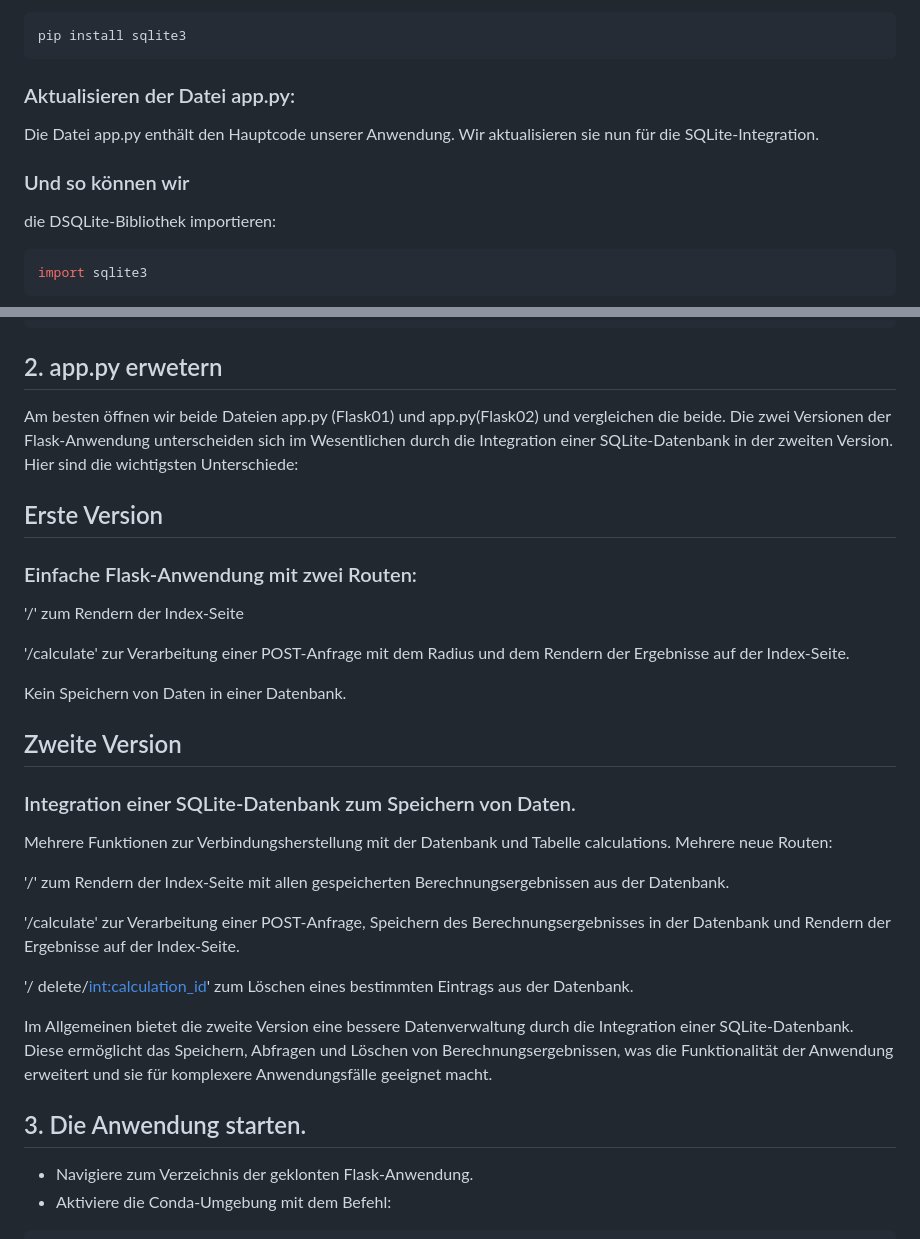
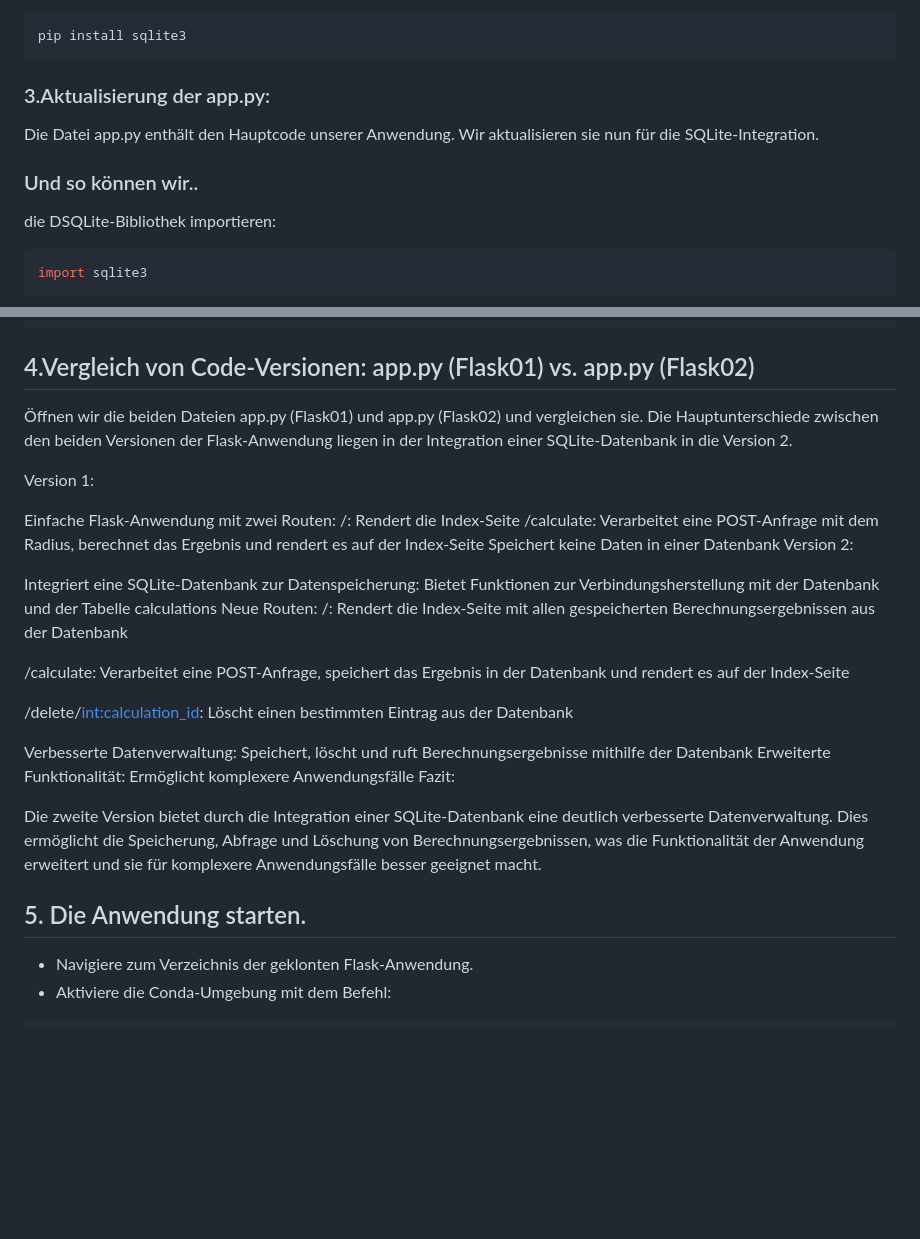
Before and after one commit to TanjaNY/Flask03, a Markdown page: README.md, 2 parts joined by grey strips. Drawn GitHub-style; blank space fills up the shorter version.

````diff
--- a/README.md
+++ b/README.md
@@ -31,11 +31,11 @@ Wir stellen sicher , dass Sie die sqlite3-Bibliothek installiert haben:
 pip install sqlite3
 ```
 
-### Aktualisieren der Datei app.py:
+### 3.Aktualisierung der app.py:
 
 Die Datei app.py enthält den Hauptcode unserer Anwendung. Wir aktualisieren sie nun für die SQLite-Integration.
 
-### Und so können wir
+### Und so können wir..
 
 die DSQLite-Bibliothek importieren:
 
@@ -122,33 +122,36 @@ HTML
 ```
 
 
-## 2. app.py erwetern
-Am besten öffnen wir beide Dateien app.py (Flask01) und app.py(Flask02) und vergleichen die beide.
-Die zwei Versionen der Flask-Anwendung unterscheiden sich im Wesentlichen durch die Integration einer SQLite-Datenbank in der zweiten Version. Hier sind die wichtigsten Unterschiede:
-## Erste Version
-### Einfache Flask-Anwendung mit zwei Routen:
+## 4.Vergleich von Code-Versionen: app.py (Flask01) vs. app.py (Flask02)
 
-'/' zum Rendern der Index-Seite
 
-'/calculate' zur Verarbeitung einer POST-Anfrage mit dem Radius und dem Rendern der Ergebnisse auf der Index-Seite.
+Öffnen wir die beiden Dateien app.py (Flask01) und app.py (Flask02) und vergleichen  sie. Die Hauptunterschiede zwischen den beiden Versionen der Flask-Anwendung liegen in der Integration einer SQLite-Datenbank in die Version 2.
 
-Kein Speichern von Daten in einer Datenbank.
+Version 1:
 
-## Zweite Version
-### Integration einer SQLite-Datenbank zum Speichern von Daten.
+Einfache Flask-Anwendung mit zwei Routen:
+/: Rendert die Index-Seite
+/calculate: Verarbeitet eine POST-Anfrage mit dem Radius, berechnet das Ergebnis und rendert es auf der Index-Seite
+Speichert keine Daten in einer Datenbank
+Version 2:
 
-Mehrere Funktionen zur Verbindungsherstellung mit der Datenbank und Tabelle calculations.
-Mehrere neue Routen:
+Integriert eine SQLite-Datenbank zur Datenspeicherung:
+Bietet Funktionen zur Verbindungsherstellung mit der Datenbank und der Tabelle calculations
+Neue Routen:
+/: Rendert die Index-Seite mit allen gespeicherten Berechnungsergebnissen aus der Datenbank
 
-'/' zum Rendern der Index-Seite mit allen gespeicherten Berechnungsergebnissen aus der Datenbank.
+/calculate: Verarbeitet eine POST-Anfrage, speichert das Ergebnis in der Datenbank und rendert es auf der Index-Seite
 
-'/calculate' zur Verarbeitung einer POST-Anfrage, Speichern des Berechnungsergebnisses in der Datenbank und Rendern der Ergebnisse auf der Index-Seite.
+/delete/<int:calculation_id>: Löscht einen bestimmten Eintrag aus der Datenbank
 
-'/ delete/<int:calculation_id>' zum Löschen eines bestimmten Eintrags aus der Datenbank.
+Verbesserte Datenverwaltung:
+Speichert, löscht und ruft Berechnungsergebnisse mithilfe der Datenbank
+Erweiterte Funktionalität: Ermöglicht komplexere Anwendungsfälle
+Fazit:
 
-Im Allgemeinen bietet die zweite Version eine bessere Datenverwaltung durch die Integration einer SQLite-Datenbank. Diese ermöglicht das Speichern, Abfragen und Löschen von Berechnungsergebnissen, was die Funktionalität der Anwendung erweitert und sie für komplexere Anwendungsfälle geeignet macht.
+Die zweite Version bietet durch die Integration einer SQLite-Datenbank eine deutlich verbesserte Datenverwaltung. Dies ermöglicht die Speicherung, Abfrage und Löschung von Berechnungsergebnissen, was die Funktionalität der Anwendung erweitert und sie für komplexere Anwendungsfälle besser geeignet macht.
 
-## 3. Die Anwendung starten.
+## 5. Die Anwendung starten.
 
 - Navigiere zum Verzeichnis der geklonten Flask-Anwendung.
 - Aktiviere die Conda-Umgebung mit dem Befehl:
````
